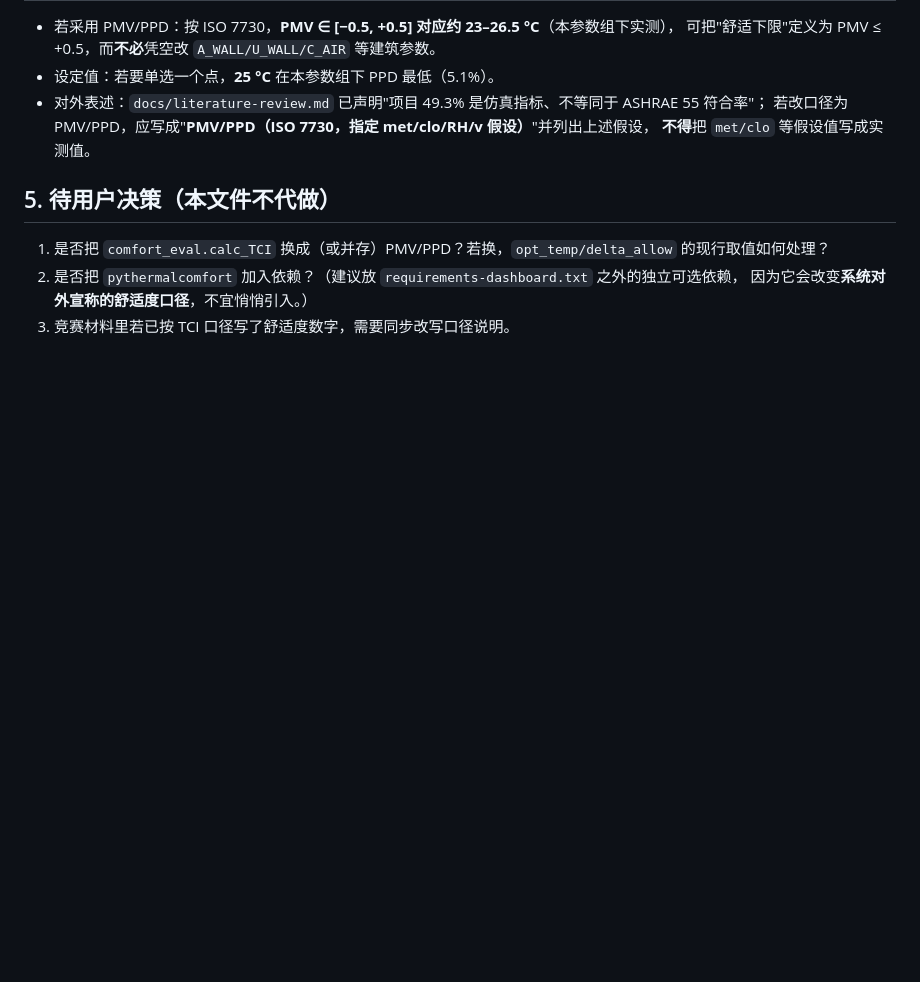
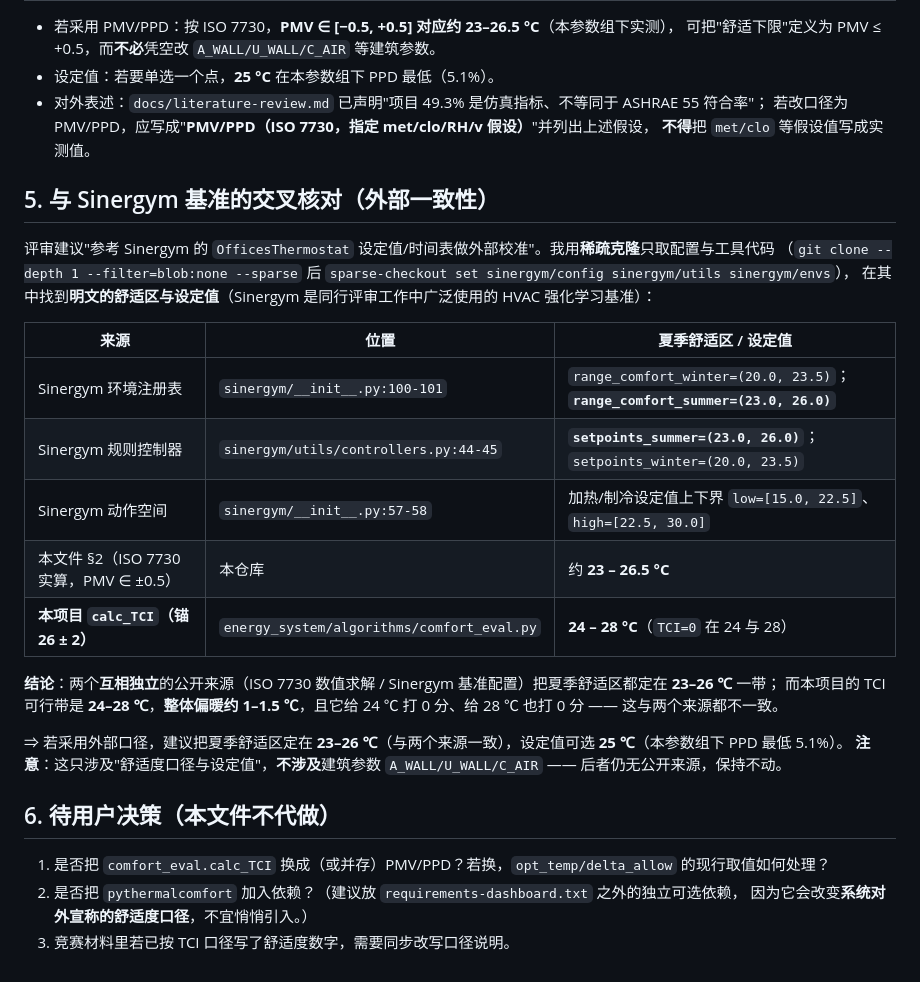
Before and after one commit to Atlas-did/EcoSentinel, a Markdown page: docs/pmv-ppd-study.md, the part around the change. Rendered like a GitHub page; blank space fills up the shorter version.

Commit message:
docs(study): Sinergym 交叉核对 —— 与 ISO 7730 实算收敛于 23-26C（评审 §8 第 6 步 · 其二）
评审建议参考 Sinergym 的 OfficesThermostat 设定值做外部校准。我用稀疏克隆只取
配置/工具/环境代码(git clone --depth 1 --filter=blob:none --sparse), 找到明文的舒适区与设定值:

  sinergym/__init__.py:100-101        range_comfort_summer = (23.0, 26.0)
  sinergym/utils/controllers.py:44-45 setpoints_summer    = (23.0, 26.0)
  sinergym/__init__.py:57-58          动作空间 low=[15,22.5] high=[22.5,30]

交叉核对(两条独立证据链):
  ISO 7730 实算(本仓库 PMV 表, PMV in ±0.5) 约 23-26.5 C
  Sinergym 基准配置                          23-26 C
  **本项目 calc_TCI(锚 26 ± 2)**              24-28 C  <-- 整体偏暖约 1-1.5 C, 且给 24C 与 28C 都打 0 分
⇒ 两个互相独立的公开来源收敛于 23-26 C, 与本项目 TCI 不一致。

已写入 docs/pmv-ppd-study.md 第 5 节(含取数位置、表格、结论、建议)。
遵循纪律: 只给"舒适度口径与设定值"的建议, **不碰** A_WALL/U_WALL/C_AIR(无公开来源, 保持不动)。
本轮的结论仍是**待用户决策**, 不自行改动 comfort_eval.py。

```diff
--- a/docs/pmv-ppd-study.md
+++ b/docs/pmv-ppd-study.md
@@ -51,7 +51,28 @@ PY
   若改口径为 PMV/PPD，应写成"**PMV/PPD（ISO 7730，指定 met/clo/RH/v 假设）**"并列出上述假设，
   **不得**把 `met/clo` 等假设值写成实测值。
 
-## 5. 待用户决策（本文件不代做）
+## 5. 与 Sinergym 基准的交叉核对（外部一致性）
+
+评审建议"参考 Sinergym 的 `OfficesThermostat` 设定值/时间表做外部校准"。我用**稀疏克隆**只取配置与工具代码
+（`git clone --depth 1 --filter=blob:none --sparse` 后 `sparse-checkout set sinergym/config sinergym/utils sinergym/envs`），
+在其中找到**明文的舒适区与设定值**（Sinergym 是同行评审工作中广泛使用的 HVAC 强化学习基准）：
+
+| 来源 | 位置 | 夏季舒适区 / 设定值 |
+|---|---|---|
+| Sinergym 环境注册表 | `sinergym/__init__.py:100-101` | `range_comfort_winter=(20.0, 23.5)`；**`range_comfort_summer=(23.0, 26.0)`** |
+| Sinergym 规则控制器 | `sinergym/utils/controllers.py:44-45` | **`setpoints_summer=(23.0, 26.0)`**；`setpoints_winter=(20.0, 23.5)` |
+| Sinergym 动作空间 | `sinergym/__init__.py:57-58` | 加热/制冷设定值上下界 `low=[15.0, 22.5]`、`high=[22.5, 30.0]` |
+| 本文件 §2（ISO 7730 实算，PMV ∈ ±0.5） | 本仓库 | 约 **23 – 26.5 °C** |
+| **本项目 `calc_TCI`（锚 26 ± 2）** | `energy_system/algorithms/comfort_eval.py` | **24 – 28 °C**（`TCI=0` 在 24 与 28） |
+
+**结论**：两个**互相独立**的公开来源（ISO 7730 数值求解 / Sinergym 基准配置）把夏季舒适区都定在 **23–26 ℃** 一带；
+而本项目的 TCI 可行带是 **24–28 ℃**，**整体偏暖约 1–1.5 ℃**，且它给 24 ℃ 打 0 分、给 28 ℃ 也打 0 分 ——
+这与两个来源都不一致。
+
+⇒ 若采用外部口径，建议把夏季舒适区定在 **23–26 ℃**（与两个来源一致），设定值可选 **25 ℃**（本参数组下 PPD 最低 5.1%）。
+**注意**：这只涉及"舒适度口径与设定值"，**不涉及**建筑参数 `A_WALL/U_WALL/C_AIR` —— 后者仍无公开来源，保持不动。
+
+## 6. 待用户决策（本文件不代做）
 
 1. 是否把 `comfort_eval.calc_TCI` 换成（或并存）PMV/PPD？若换，`opt_temp/delta_allow` 的现行取值如何处理？
 2. 是否把 `pythermalcomfort` 加入依赖？（建议放 `requirements-dashboard.txt` 之外的独立可选依赖，
```
